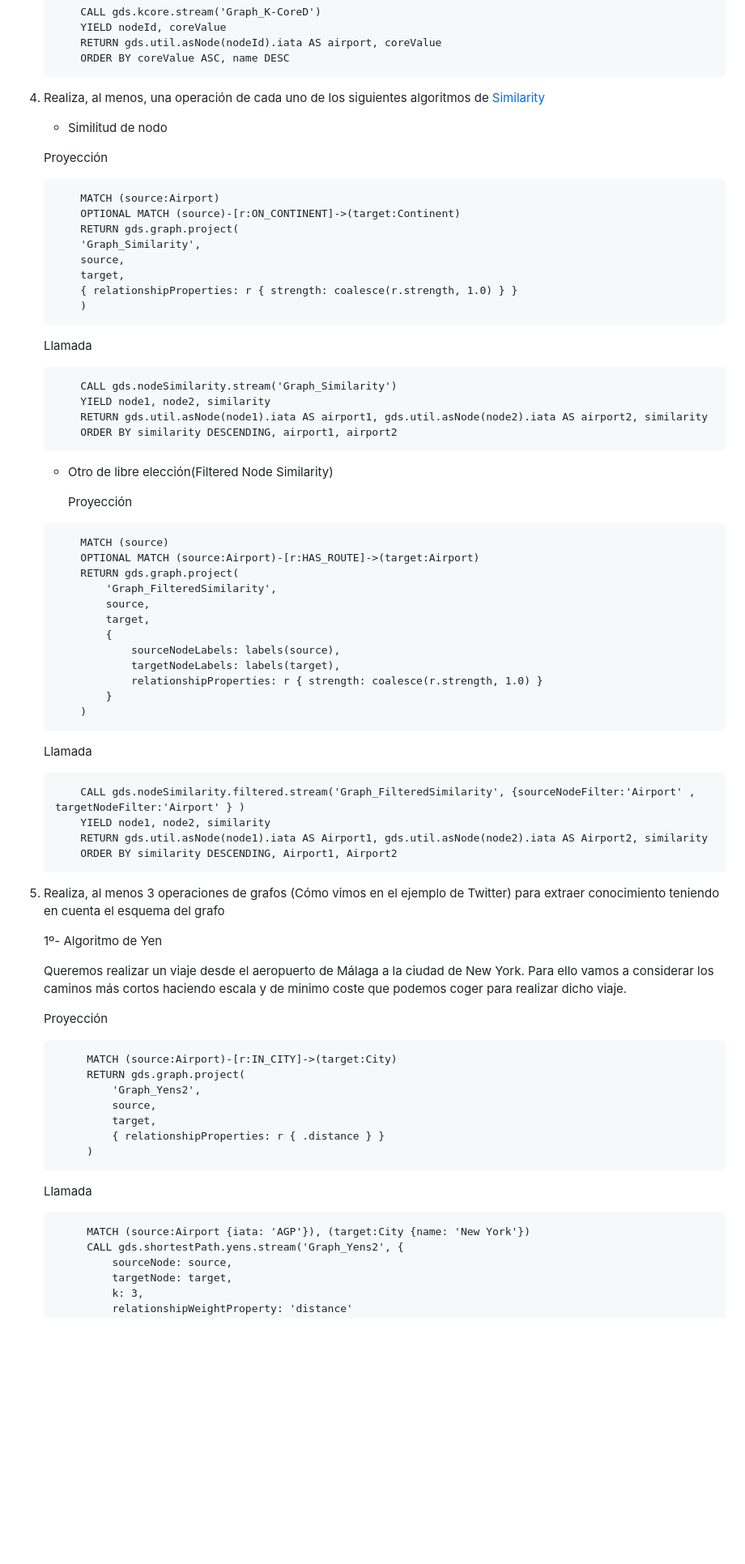
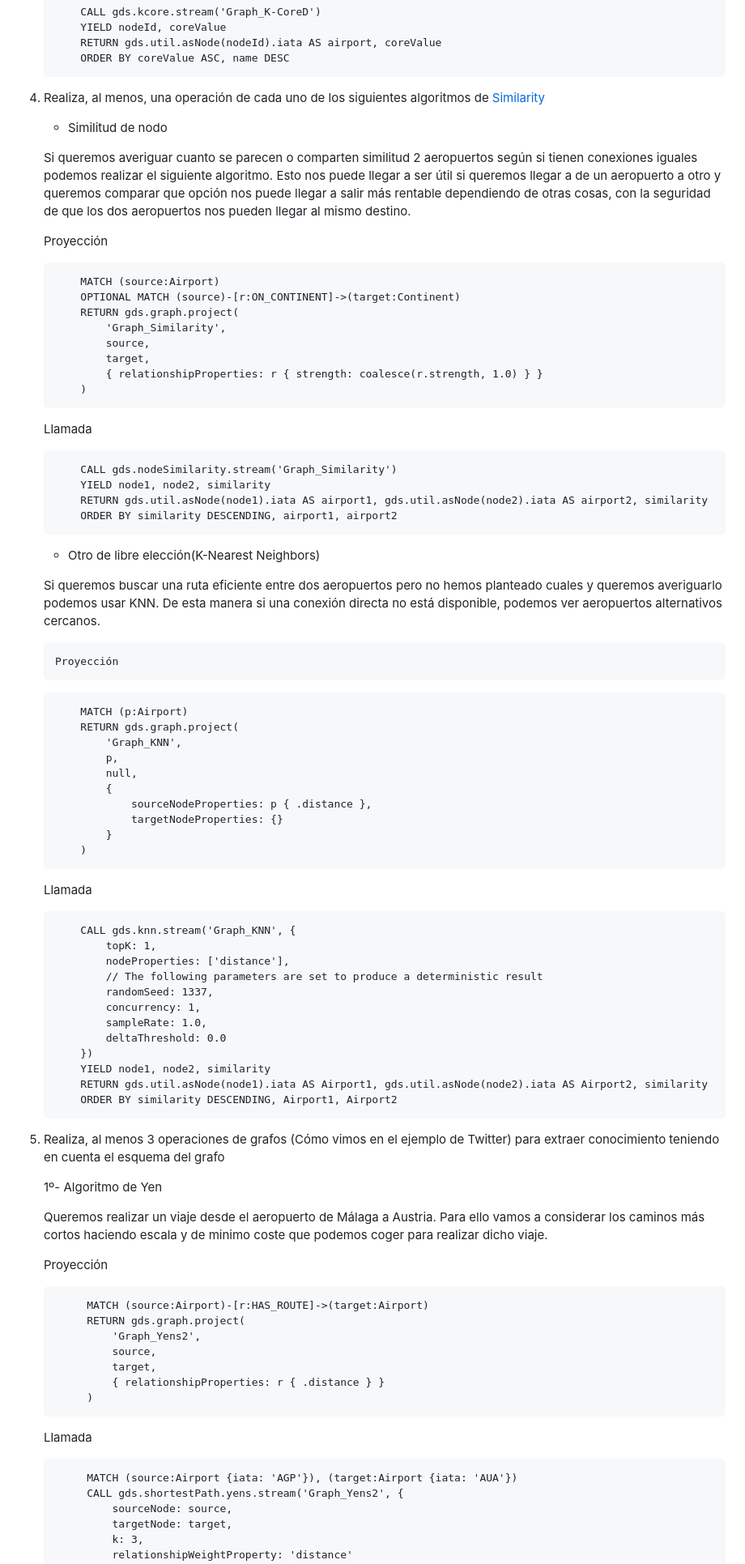
Before and after one commit to Paez11/AI_BigData, a Markdown page: BDA/Neo4j/practica_neo4j_3.md, the part around the change printed below. Shown: that part at 81% size. GitHub-like rendering; blank space fills up the shorter version.

````diff
--- a/BDA/Neo4j/practica_neo4j_3.md
+++ b/BDA/Neo4j/practica_neo4j_3.md
@@ -788,15 +812,19 @@ Llamada
 
    - Similitud de nodo
 
+   Si queremos averiguar cuanto se parecen o comparten similitud 2 aeropuertos según si tienen conexiones iguales podemos realizar el siguiente algoritmo.
+   Esto nos puede llegar a ser útil si queremos llegar a de un aeropuerto a otro y queremos comparar que opción nos puede llegar a salir más rentable
+   dependiendo de otras cosas, con la seguridad de que los dos aeropuertos nos pueden llegar al mismo destino.
+
     Proyección
     ```
         MATCH (source:Airport)
         OPTIONAL MATCH (source)-[r:ON_CONTINENT]->(target:Continent)
         RETURN gds.graph.project(
-        'Graph_Similarity',
-        source,
-        target,
-        { relationshipProperties: r { strength: coalesce(r.strength, 1.0) } }
+            'Graph_Similarity',
+            source,
+            target,
+            { relationshipProperties: r { strength: coalesce(r.strength, 1.0) } }
         )
     ```
 
@@ -808,27 +836,36 @@ Llamada
         ORDER BY similarity DESCENDING, airport1, airport2
     ```
 
-   - Otro de libre elección(Filtered Node Similarity)
+   - Otro de libre elección(K-Nearest Neighbors)
+
+    Si queremos buscar una ruta eficiente entre dos aeropuertos pero no hemos planteado cuales y queremos averiguarlo podemos usar KNN. De esta manera
+    si una conexión directa no está disponible, podemos ver aeropuertos alternativos cercanos.
 
        Proyección
     ```
-        MATCH (source)
-        OPTIONAL MATCH (source:Airport)-[r:HAS_ROUTE]->(target:Airport)
+        MATCH (p:Airport)
         RETURN gds.graph.project(
-            'Graph_FilteredSimilarity',
-            source,
-            target,
+            'Graph_KNN',
+            p,
+            null,
             {
-                sourceNodeLabels: labels(source),
-                targetNodeLabels: labels(target),
-                relationshipProperties: r { strength: coalesce(r.strength, 1.0) }
+                sourceNodeProperties: p { .distance },
+                targetNodeProperties: {}
             }
         )
     ```
 
     Llamada
     ```
-        CALL gds.nodeSimilarity.filtered.stream('Graph_FilteredSimilarity', {sourceNodeFilter:'Airport' , targetNodeFilter:'Airport' } )
+        CALL gds.knn.stream('Graph_KNN', {
+            topK: 1,
+            nodeProperties: ['distance'],
+            // The following parameters are set to produce a deterministic result
+            randomSeed: 1337,
+            concurrency: 1,
+            sampleRate: 1.0,
+            deltaThreshold: 0.0
+        })
         YIELD node1, node2, similarity
         RETURN gds.util.asNode(node1).iata AS Airport1, gds.util.asNode(node2).iata AS Airport2, similarity
         ORDER BY similarity DESCENDING, Airport1, Airport2
@@ -840,12 +877,12 @@ Llamada
 
    1º- Algoritmo de Yen
 
-    Queremos realizar un viaje desde el aeropuerto de Málaga a la ciudad de New York. Para ello vamos a considerar los caminos más
+    Queremos realizar un viaje desde el aeropuerto de Málaga a Austria. Para ello vamos a considerar los caminos más
     cortos haciendo escala y de minimo coste que podemos coger para realizar dicho viaje.
 
    Proyección
    ```
-        MATCH (source:Airport)-[r:IN_CITY]->(target:City)
+        MATCH (source:Airport)-[r:HAS_ROUTE]->(target:Airport)
         RETURN gds.graph.project(
             'Graph_Yens2',
             source,
@@ -856,7 +893,7 @@ Llamada
 
    Llamada
    ```
-        MATCH (source:Airport {iata: 'AGP'}), (target:City {name: 'New York'})
+        MATCH (source:Airport {iata: 'AGP'}), (target:Airport {iata: 'AUA'})
         CALL gds.shortestPath.yens.stream('Graph_Yens2', {
             sourceNode: source,
             targetNode: target,
````
Also changed, not shown: other parts of BDA/Neo4j/practica_neo4j_3.md (+59 -35 lines).
